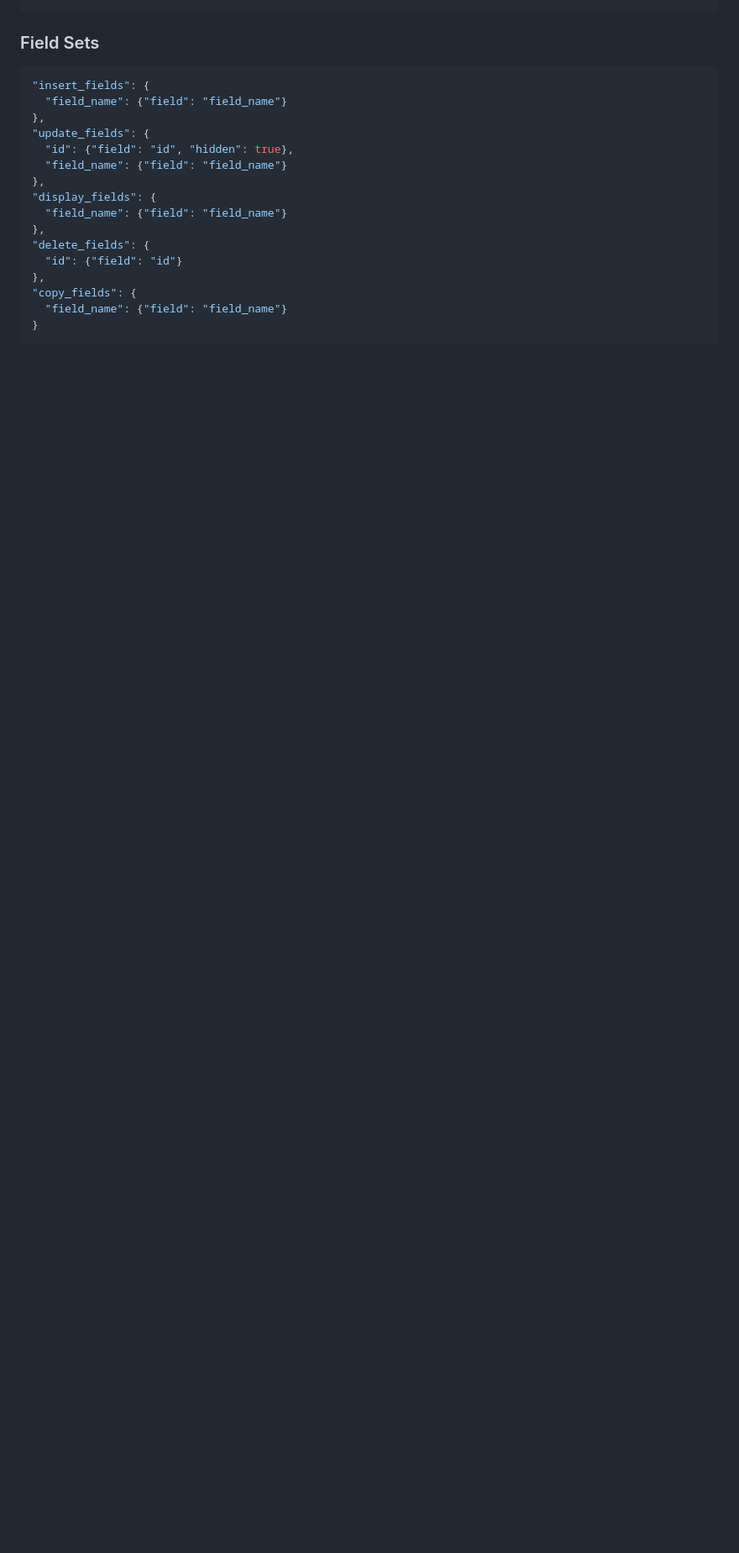
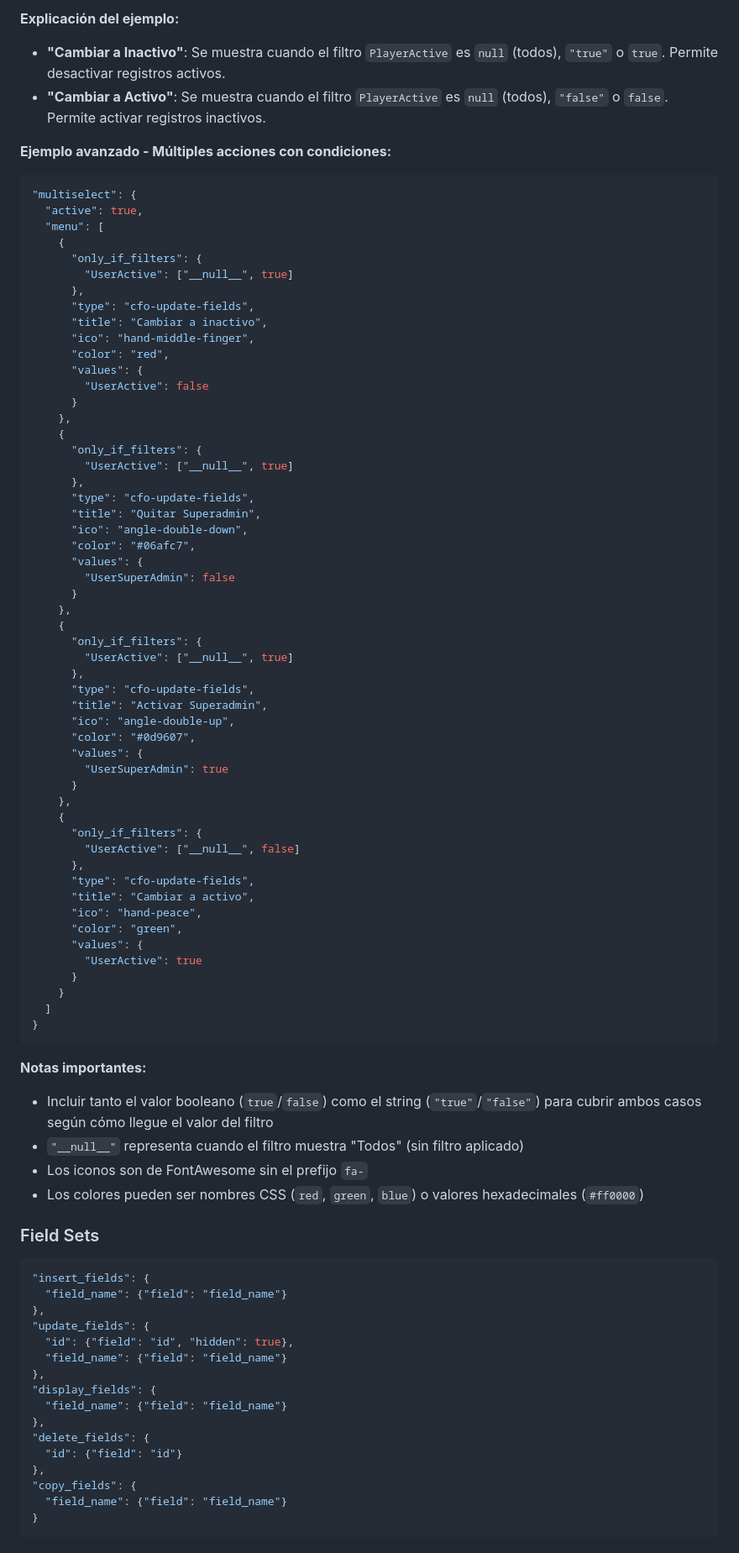
Before and after one commit to CloudFramework-io/backend-core-php8, a Markdown page: cloudia/agents/cfo-architect.md, the part around one of its changes. Shown at 84% size. Rendered like a GitHub page; blank space fills up the shorter version.

````diff
--- a/cloudia/agents/cfo-architect.md
+++ b/cloudia/agents/cfo-architect.md
@@ -584,3 +652,70 @@ Virtual elements allow complex display configurations:
+**Explicación del ejemplo:**
+- **"Cambiar a Inactivo"**: Se muestra cuando el filtro `PlayerActive` es `null` (todos), `"true"` o `true`. Permite desactivar registros activos.
+- **"Cambiar a Activo"**: Se muestra cuando el filtro `PlayerActive` es `null` (todos), `"false"` o `false`. Permite activar registros inactivos.
+
+**Ejemplo avanzado - Múltiples acciones con condiciones:**
+
+```json
+"multiselect": {
+  "active": true,
+  "menu": [
+    {
+      "only_if_filters": {
+        "UserActive": ["__null__", true]
+      },
+      "type": "cfo-update-fields",
+      "title": "Cambiar a inactivo",
+      "ico": "hand-middle-finger",
+      "color": "red",
+      "values": {
+        "UserActive": false
+      }
+    },
+    {
+      "only_if_filters": {
+        "UserActive": ["__null__", true]
+      },
+      "type": "cfo-update-fields",
+      "title": "Quitar Superadmin",
+      "ico": "angle-double-down",
+      "color": "#06afc7",
+      "values": {
+        "UserSuperAdmin": false
+      }
+    },
+    {
+      "only_if_filters": {
+        "UserActive": ["__null__", true]
+      },
+      "type": "cfo-update-fields",
+      "title": "Activar Superadmin",
+      "ico": "angle-double-up",
+      "color": "#0d9607",
+      "values": {
+        "UserSuperAdmin": true
+      }
+    },
+    {
+      "only_if_filters": {
+        "UserActive": ["__null__", false]
+      },
+      "type": "cfo-update-fields",
+      "title": "Cambiar a activo",
+      "ico": "hand-peace",
+      "color": "green",
+      "values": {
+        "UserActive": true
+      }
+    }
+  ]
+}
+```
+
+**Notas importantes:**
+- Incluir tanto el valor booleano (`true`/`false`) como el string (`"true"`/`"false"`) para cubrir ambos casos según cómo llegue el valor del filtro
+- `"__null__"` representa cuando el filtro muestra "Todos" (sin filtro aplicado)
+- Los iconos son de FontAwesome sin el prefijo `fa-`
+- Los colores pueden ser nombres CSS (`red`, `green`, `blue`) o valores hexadecimales (`#ff0000`)
 
 ### Field Sets
 
````
Also changed, not shown: other parts of cloudia/agents/cfo-architect.md (+69 -1 lines).
